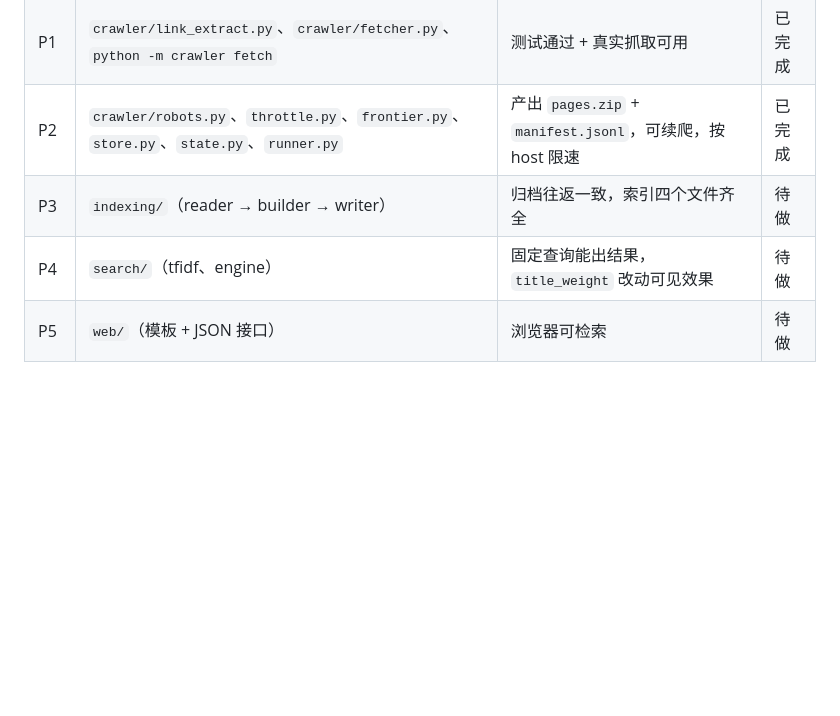
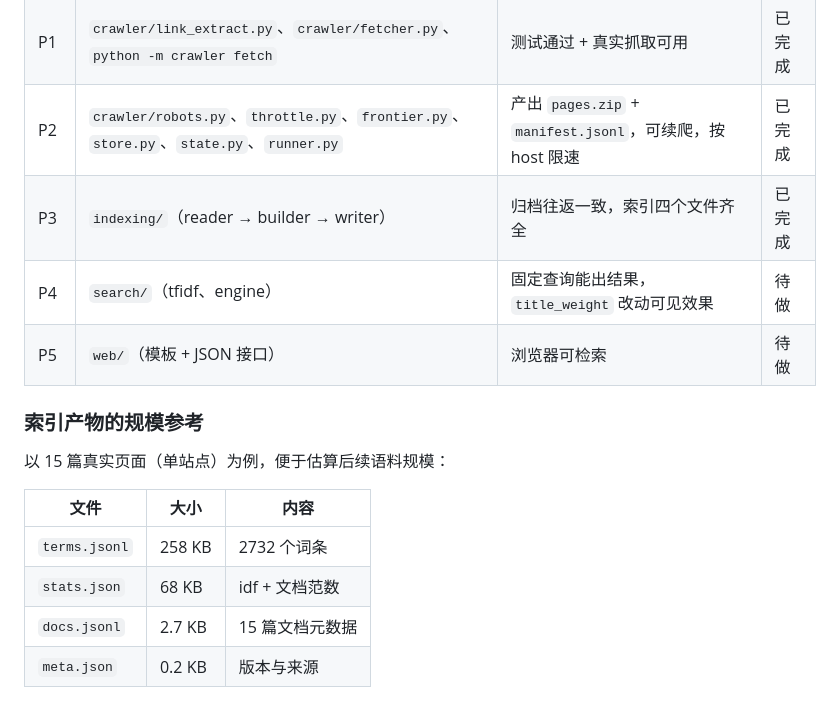
Before and after one commit to zhangletian5555/tiny-crawler-search-tfidf, a Markdown page: docs/architecture.md, the part around the change. Drawn GitHub-style; blank space fills up the shorter version.

```diff
--- a/docs/architecture.md
+++ b/docs/architecture.md
@@ -151,6 +151,17 @@ config.toml ┘
 | P0 | `config.py`、`config.toml`、`tokenizer/`、种子示例与读取、`crawler/__main__.py` 的 `--print-config` | `python -m pytest` 通过 | 已完成 |
 | P1 | `crawler/link_extract.py`、`crawler/fetcher.py`、`python -m crawler fetch` | 测试通过 + 真实抓取可用 | 已完成 |
 | P2 | `crawler/robots.py`、`throttle.py`、`frontier.py`、`store.py`、`state.py`、`runner.py` | 产出 `pages.zip` + `manifest.jsonl`，可续爬，按 host 限速 | 已完成 |
-| P3 | `indexing/`（reader → builder → writer） | 归档往返一致，索引四个文件齐全 | 待做 |
+| P3 | `indexing/`（reader → builder → writer） | 归档往返一致，索引四个文件齐全 | 已完成 |
 | P4 | `search/`（tfidf、engine） | 固定查询能出结果，`title_weight` 改动可见效果 | 待做 |
 | P5 | `web/`（模板 + JSON 接口） | 浏览器可检索 | 待做 |
+
+### 索引产物的规模参考
+
+以 15 篇真实页面（单站点）为例，便于估算后续语料规模：
+
+| 文件 | 大小 | 内容 |
+|---|---|---|
+| `terms.jsonl` | 258 KB | 2732 个词条 |
+| `stats.json` | 68 KB | idf + 文档范数 |
+| `docs.jsonl` | 2.7 KB | 15 篇文档元数据 |
+| `meta.json` | 0.2 KB | 版本与来源 |
```
Also changed, not shown: docs/decisions.md (+25 -0 lines).
